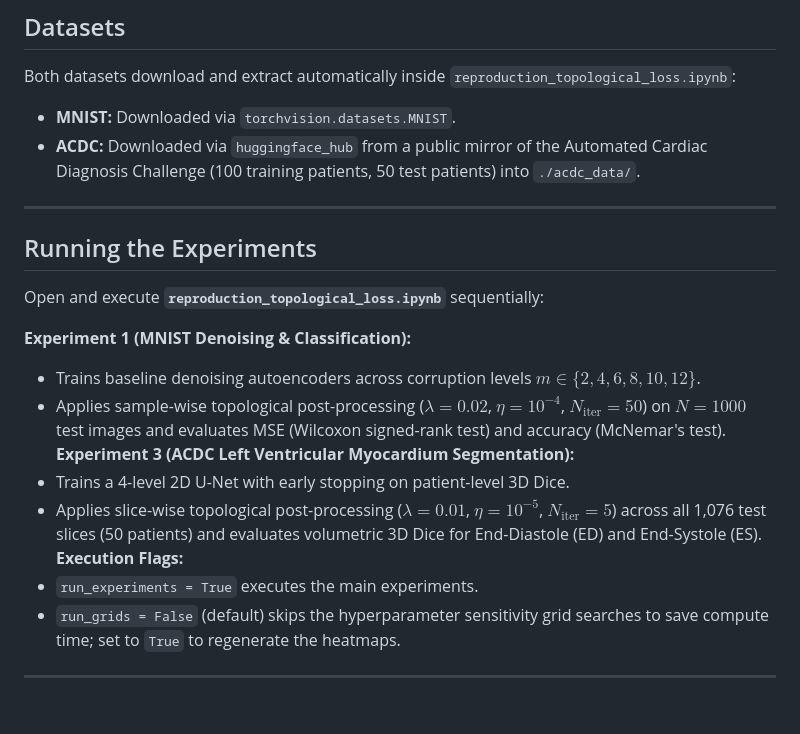
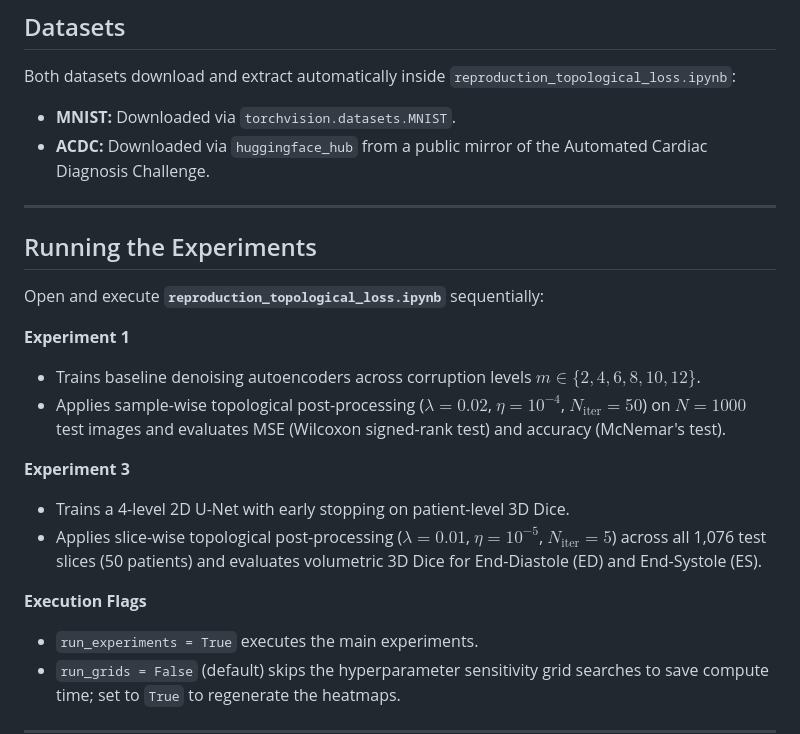
Before and after one commit to DovydasVe/topological-loss-rescience, a Markdown page: README.md, the part around the change. Rendered like a GitHub page; blank space fills up the shorter version.

Commit message:
Update README with clearer experiment descriptions
Correct formatting and improve clarity in the README.

```diff
--- a/README.md
+++ b/README.md
@@ -39,7 +39,7 @@ Requires **Python $\ge$ 3.10** and a CUDA-capable GPU (recommended).
 
 Both datasets download and extract automatically inside `reproduction_topological_loss.ipynb`:
 - **MNIST:** Downloaded via `torchvision.datasets.MNIST`.
-- **ACDC:** Downloaded via `huggingface_hub` from a public mirror of the Automated Cardiac Diagnosis Challenge (100 training patients, 50 test patients) into `./acdc_data/`.
+- **ACDC:** Downloaded via `huggingface_hub` from a public mirror of the Automated Cardiac Diagnosis Challenge.
 
 ---
 
@@ -47,13 +47,15 @@ Both datasets download and extract automatically inside `reproduction_topologica
 
 Open and execute **`reproduction_topological_loss.ipynb`** sequentially:
 
-**Experiment 1 (MNIST Denoising & Classification):**
+**Experiment 1**
    - Trains baseline denoising autoencoders across corruption levels $m \in \{2, 4, 6, 8, 10, 12\}$.
    - Applies sample-wise topological post-processing ($\lambda = 0.02$, $\eta = 10^{-4}$, $N_{\text{iter}} = 50$) on $N = 1000$ test images and evaluates MSE (Wilcoxon signed-rank test) and accuracy (McNemar's test).
-**Experiment 3 (ACDC Left Ventricular Myocardium Segmentation):**
+
+**Experiment 3**
    - Trains a 4-level 2D U-Net with early stopping on patient-level 3D Dice.
    - Applies slice-wise topological post-processing ($\lambda = 0.01$, $\eta = 10^{-5}$, $N_{\text{iter}} = 5$) across all 1,076 test slices (50 patients) and evaluates volumetric 3D Dice for End-Diastole (ED) and End-Systole (ES).
-**Execution Flags:**
+
+**Execution Flags**
    - `run_experiments = True` executes the main experiments.
    - `run_grids = False` (default) skips the hyperparameter sensitivity grid searches to save compute time; set to `True` to regenerate the heatmaps.
 
```
